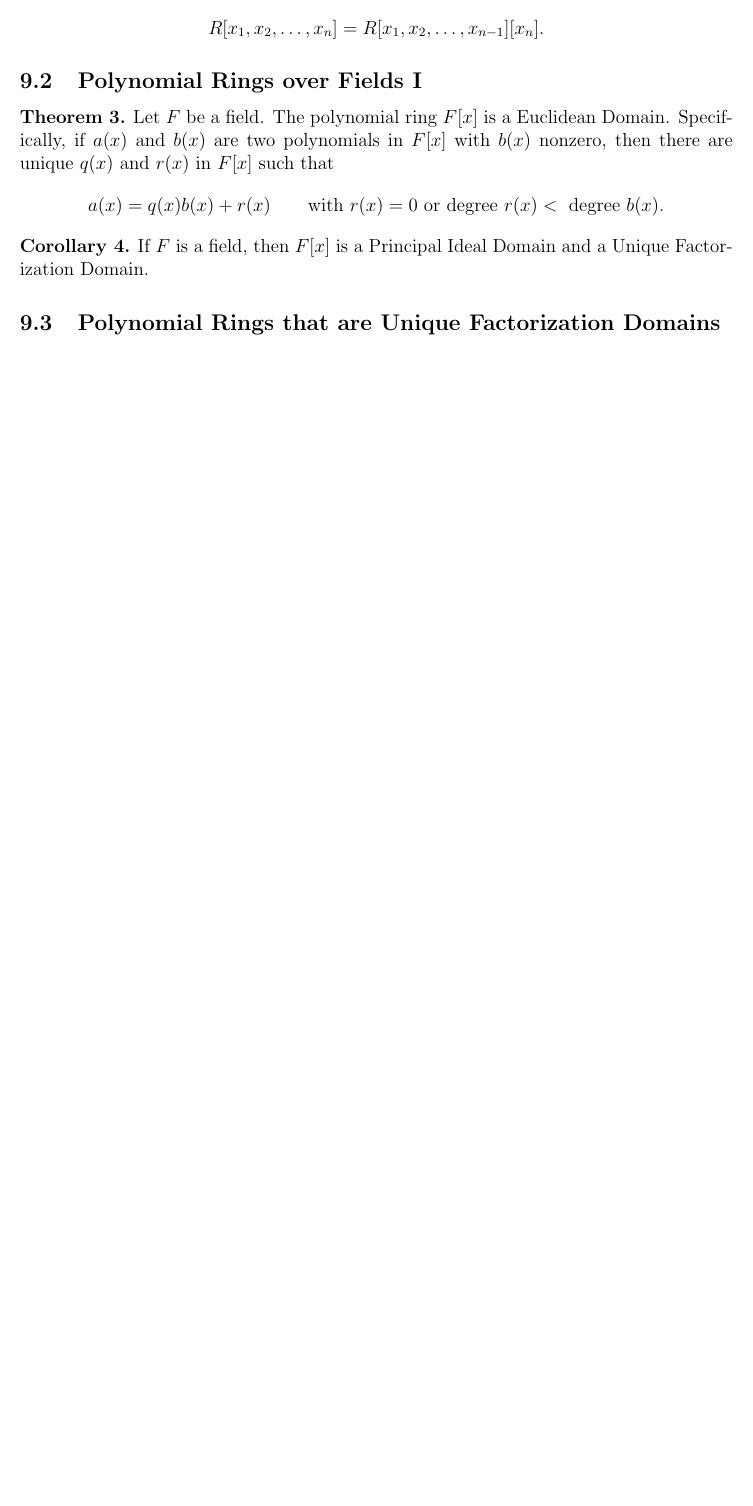
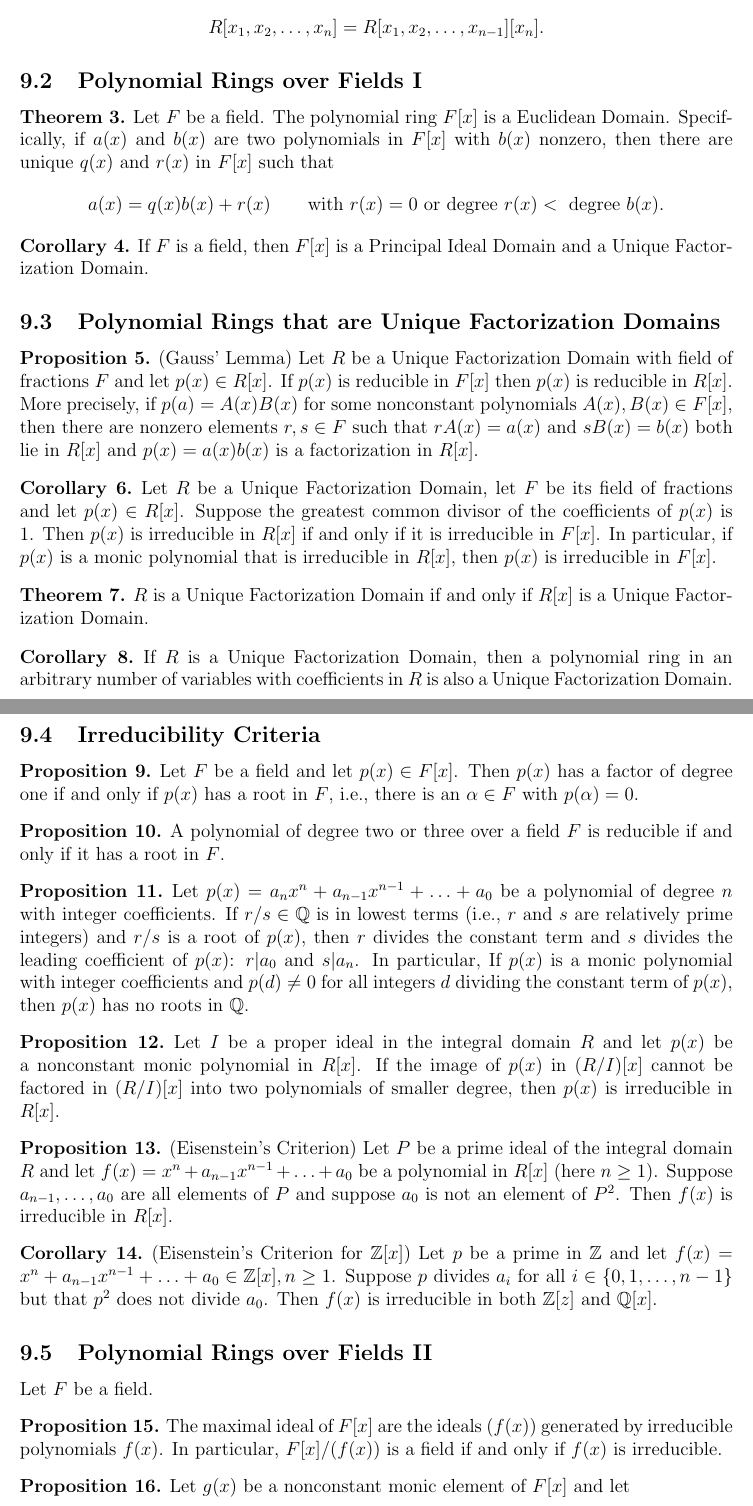
Before and after one commit to JWD-999/Textbooks-Abridged, a LaTeX document (Abstract Algebra 3rd Ed. by Dummit and Foote/main.tex, which reads Abstract Algebra 3rd Ed. by Dummit and Foote/ch9/ch9.tex): part of page 34 of 34 before the commit and two parts of pages 34 and 35 of 36 after it, the two joined at a grey line, cut so that both start at the same text, the shorter picture padded with empty space. Compiled offline with pdfLaTeX.

Commit message:
Added sections 9.4 and 9.5

```diff
--- a/Abstract Algebra 3rd Ed. by Dummit and Foote/ch9/ch9.tex
+++ b/Abstract Algebra 3rd Ed. by Dummit and Foote/ch9/ch9.tex
@@ -51,23 +51,69 @@ In this chapter the ring $R$ will always be a commutative ring with identity $1
 \subsection{Polynomial Rings that are Unique Factorization Domains}
 
 
+\begin{prop}
+ (Gauss' Lemma) Let $R$ be a Unique Factorization Domain with field of fractions $F$ and let $p(x) \in R[x]$. If $p(x)$ is reducible in $F[x]$ then $p(x)$ is reducible in $R[x]$. More precisely, if $p(a) = A(x) B(x)$ for some nonconstant polynomials $A(x),B(x) \in F[x]$, then there are nonzero elements $r,s \in F$ such that $r A(x) = a(x)$ and $s B(x) = b(x)$ both lie in $R[x]$ and $p(x) = a(x) b(x)$ is a factorization in $R[x]$.
+\end{prop}
 
 
+\begin{cor}
+ Let $R$ be a Unique Factorization Domain, let $F$ be its field of fractions and let $p(x) \in R[x]$. Suppose the greatest common divisor of the coefficients of $p(x)$ is 1. Then $p(x)$ is irreducible in $R[x]$ if and only if it is irreducible in $F[x]$. In particular, if $p(x)$ is a monic polynomial that is irreducible in $R[x]$, then $p(x)$ is irreducible in $F[x]$.
+\end{cor}
 
 
+\begin{thm}
+ $R$ is a Unique Factorization Domain if and only if $R[x]$ is a Unique Factorization Domain.
+\end{thm}
 
 
+\begin{cor}
+ If $R$ is a Unique Factorization Domain, then a polynomial ring in an arbitrary number of variables with coefficients in $R$ is also a Unique Factorization Domain.
+\end{cor}
 
 
+\subsection{Irreducibility Criteria}
 
 
+\begin{prop}
+ Let $F$ be a field and let $p(x) \in F[x]$. Then $p(x)$ has a factor of degree one if and only if $p(x)$ has a root in $F$, i.e., there is an $\alpha \in F$ with $p(\alpha) = 0$.
+\end{prop}
 
 
+\begin{prop}
+ A polynomial of degree two or three over a field $F$ is reducible if and only if it has a root in $F$.
+\end{prop}
 
 
+\begin{prop}
+ Let $p(x) = a_n x^n + a_{n-1} x^{n-1} + \ldots + a_0$ be a polynomial of degree $n$ with integer coefficients. If $r/s \in \Q$ is in lowest terms (i.e., $r$ and $s$ are relatively prime integers) and $r/s$ is a root of $p(x)$, then $r$ divides the constant term and $s$ divides the leading coefficient of $p(x)$: $r|a_0$ and $s|a_n$. In particular, If $p(x)$ is a monic polynomial with integer coefficients and $p(d) \neq 0$ for all integers $d$ dividing the constant term of $p(x)$, then $p(x)$ has no roots in $\Q$.
+\end{prop}
 
 
+\begin{prop}
+ Let $I$ be a proper ideal in the integral domain $R$ and let $p(x)$ be a nonconstant monic polynomial in $R[x]$. If the image of $p(x)$ in $(R/I)[x]$ cannot be factored in $(R/I)[x]$ into two polynomials of smaller degree, then $p(x)$ is irreducible in $R[x]$.
+\end{prop}
 
 
+\begin{prop}
+ (Eisenstein's Criterion) Let $P$ be a prime ideal of the integral domain $R$ and let $f(x) = x^n + a_{n-1} x^{n-1} + \ldots + a_0$ be a polynomial in $R[x]$ (here $n\geq 1$). Suppose $a_{n-1}, \ldots, a_0$ are all elements of $P$ and suppose $a_0$ is not an element of $P^2$. Then $f(x)$ is irreducible in $R[x]$.
+\end{prop}
 
 
+\begin{cor}
+ (Eisenstein's Criterion for $\Z[x]$) Let $p$ be a prime in $\Z$ and let $f(x) = x^n + a_{n-1} x^{n-1} + \ldots + a_0 \in \Z[x], n \geq 1$. Suppose $p$ divides $a_i$ for all $i \in \{ 0, 1, \ldots, n-1 \}$ but that $p^2$ does not divide $a_0$. Then $f(x)$ is irreducible in both $\Z[z]$ and $\Q[x]$.
+\end{cor}
+
+
+\subsection{Polynomial Rings over Fields II}
+
+Let $F$ be a field.
+
+
+\begin{prop}
+ The maximal ideal of $F[x]$ are the ideals $(f(x))$ generated by irreducible polynomials $f(x)$. In particular, $F[x]/(f(x))$ is a field if and only if $f(x)$ is irreducible.
+\end{prop}
+
+
+\begin{prop}
+ Let $g(x)$ be a nonconstant monic element of $F[x]$ and let
+ \[ g(x) = f_1(x)^{n_1} f_2(x)^{n_2} \cdots f_k(x)^{n_k} \]
@@ -73,0 +142,2 @@ In this chapter the ring $R$ will always be a commutative ring with identity $1
+ \begin{enumerate}
+  \item $(\Z/n\Z)^\times \cong (\Z/p_1^{\alpha_1}\Z)^\times \times (\Z/p_2^{\alpha_2}\Z)^\times \times \cdots \times (\Z/p_r^{\alpha_r}\Z)^\times$
--- a/Abstract Algebra 3rd Ed. by Dummit and Foote/main.tex
+++ b/Abstract Algebra 3rd Ed. by Dummit and Foote/main.tex
@@ -66,6 +66,7 @@
 %%%%%%%%%%%%%%%%%%%%%%%%%%%%%%%%%%%%%%%
 %Commands
 \newcommand{\Z}{\mathbb{Z}}
+\newcommand{\Q}{\mathbb{Q}}
 \newcommand{\F}{\mathbb{F}}
 \newcommand{\nor}{\trianglelefteq}
 
```
Also changed, not shown: Abstract Algebra 3rd Ed. by Dummit and Foote/ch9/ch9.pdf, Abstract Algebra 3rd Ed. by Dummit and Foote/main.pdf, Abstract Algebra 3rd Ed. by Dummit and Foote/ch9/ch9.tex (28 more changed lines), Abstract Algebra 3rd Ed. by Dummit and Foote/main.tex (1 more changed lines).
